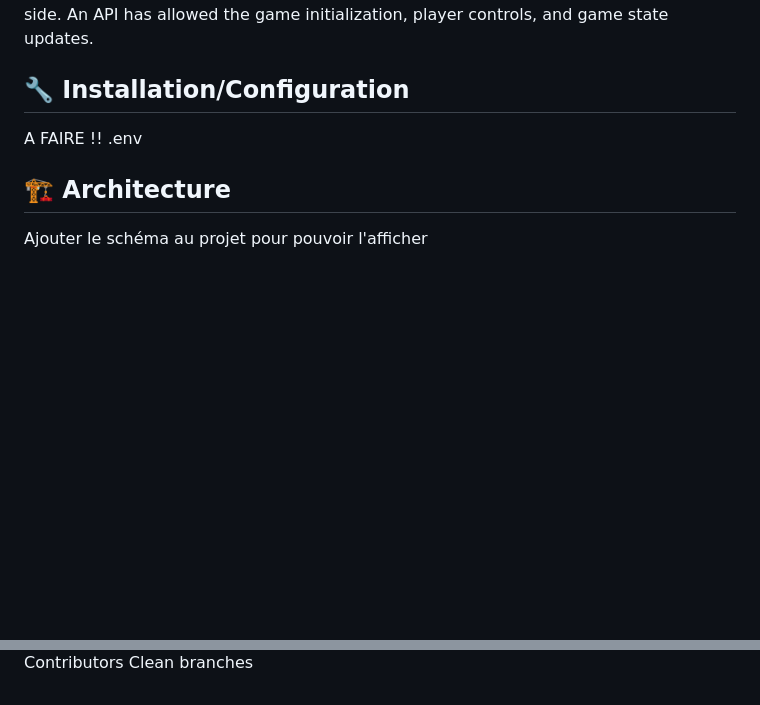
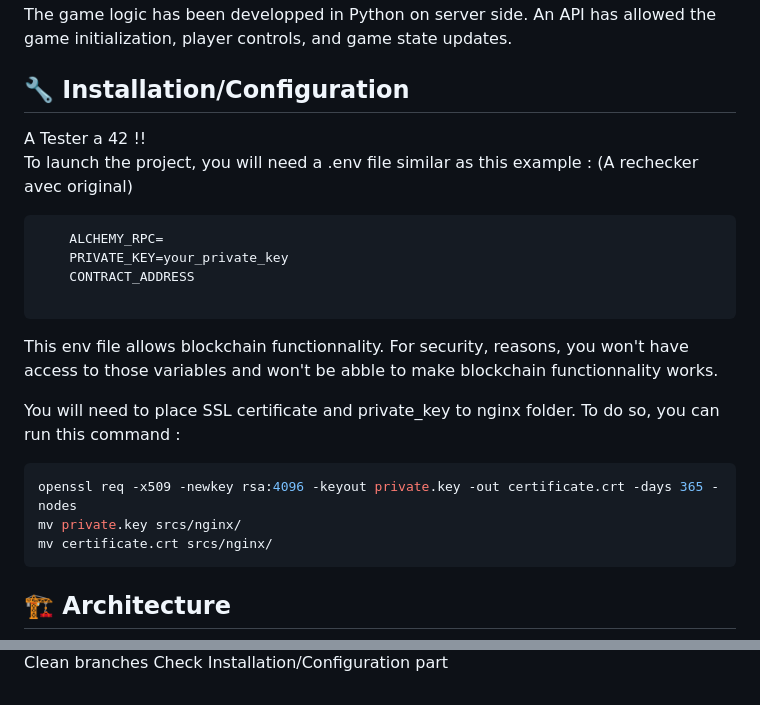
Before and after one commit to BdClement/Docker_Transcendance, a Markdown page: README.md, 2 parts joined by grey strips. Drawn GitHub-style; blank space fills up the shorter version.

````diff
--- a/README.md
+++ b/README.md
@@ -51,12 +51,25 @@ The game logic has been developped in Python on server side. An API has allowed
 
 
 ## 🔧 Installation/Configuration
-A FAIRE !!
-.env
+A Tester a 42 !!
+To launch the project, you will need a .env file similar as this example : (A rechecker avec original)
+```plaintext
+    ALCHEMY_RPC=
+    PRIVATE_KEY=your_private_key
+    CONTRACT_ADDRESS
+
+```
+This env file allows blockchain functionnality. For security, reasons, you won't have access to those variables and won't be abble to make blockchain functionnality works.
+
+You will need to place SSL certificate and private_key to nginx folder. To do so, you can run this command :
+```bash
+openssl req -x509 -newkey rsa:4096 -keyout private.key -out certificate.crt -days 365 -nodes
+mv private.key srcs/nginx/
+mv certificate.crt srcs/nginx/
+```
 
 
 ## 🏗 Architecture
-Ajouter le schéma au projet pour pouvoir l'afficher
 ![Schema Architecture](Schema_Transcendance_Architecture.png)
 
 
@@ -85 +103,2 @@ Contributors
 Clean branches
+Check Installation/Configuration part
````
Also changed, not shown: other parts of README.md (+10 -5 lines).
